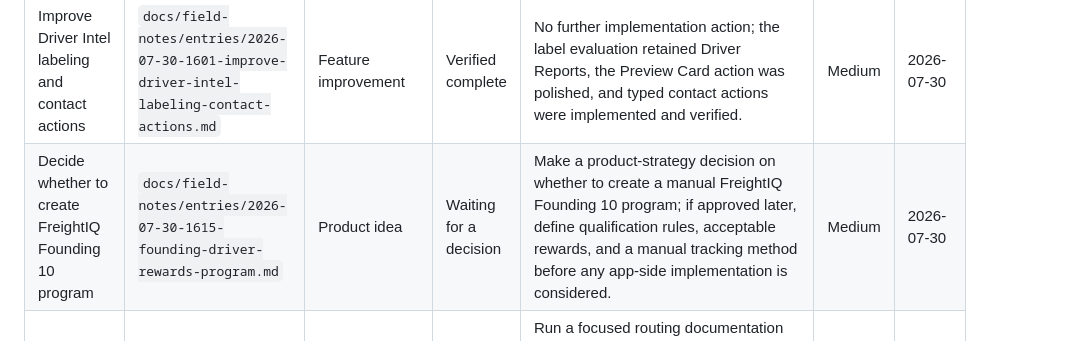
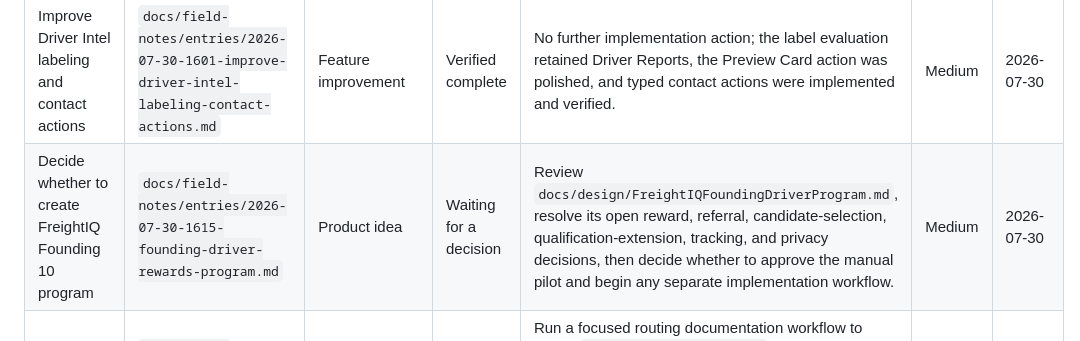
Before and after one commit to robbyeickhoff/freightiq-app, a Markdown page: docs/field-notes/ActionQueue.md, the part around the change. Rendered like a GitHub page.

Commit message:
Design Founding Driver program

```diff
--- a/docs/field-notes/ActionQueue.md
+++ b/docs/field-notes/ActionQueue.md
@@ -133,5 +133,5 @@ If the command is invoked from a cloud session that cannot access the Mac checko
 | Complete Google Search Console and DNS setup | `docs/field-notes/entries/2026-07-29-2152-complete-google-search-console-dns-setup.md` | Build or workflow follow-up | Verified complete | No further setup action is currently available; monitor normal Search Console indexing and capture any future issue as a separate finding. | High | 2026-07-30 |
 | Polish Stop Intel Contact / Check-In fields | `docs/field-notes/entries/2026-07-30-1342-stop-intel-contact-check-in-polish.md` | Feature improvement | Verified complete | No further implementation action; monitor the accepted structured Contact / Check-In experience through real-world use. | Medium | 2026-07-30 |
 | Improve Driver Intel labeling and contact actions | `docs/field-notes/entries/2026-07-30-1601-improve-driver-intel-labeling-contact-actions.md` | Feature improvement | Verified complete | No further implementation action; the label evaluation retained Driver Reports, the Preview Card action was polished, and typed contact actions were implemented and verified. | Medium | 2026-07-30 |
-| Decide whether to create FreightIQ Founding 10 program | `docs/field-notes/entries/2026-07-30-1615-founding-driver-rewards-program.md` | Product idea | Waiting for a decision | Make a product-strategy decision on whether to create a manual FreightIQ Founding 10 program; if approved later, define qualification rules, acceptable rewards, and a manual tracking method before any app-side implementation is considered. | Medium | 2026-07-30 |
+| Decide whether to create FreightIQ Founding 10 program | `docs/field-notes/entries/2026-07-30-1615-founding-driver-rewards-program.md` | Product idea | Waiting for a decision | Review `docs/design/FreightIQFoundingDriverProgram.md`, resolve its open reward, referral, candidate-selection, qualification-extension, tracking, and privacy decisions, then decide whether to approve the manual pilot and begin any separate implementation workflow. | Medium | 2026-07-30 |
 | Create Norwood Zone routing document | `docs/field-notes/entries/2026-07-30-create-norwood-zone-and-preserve-directional-flow.md` | Zone knowledge | Ready to work | Run a focused routing documentation workflow to create `docs/routing/Norwood.md` using `docs/routing/ZoneTemplate.md`, document Norwood’s macro position between Airport / Aldasoro and Nucla / Naturita, preserve the east-to-west and south-to-north internal-flow rule, and clearly mark unresolved road membership, turnarounds, truck-access limits, and edge cases as open questions. | High | 2026-07-30 |
```
Also changed, not shown: docs/design/FreightIQFoundingDriverProgram.md (added, +170 -0 lines).
